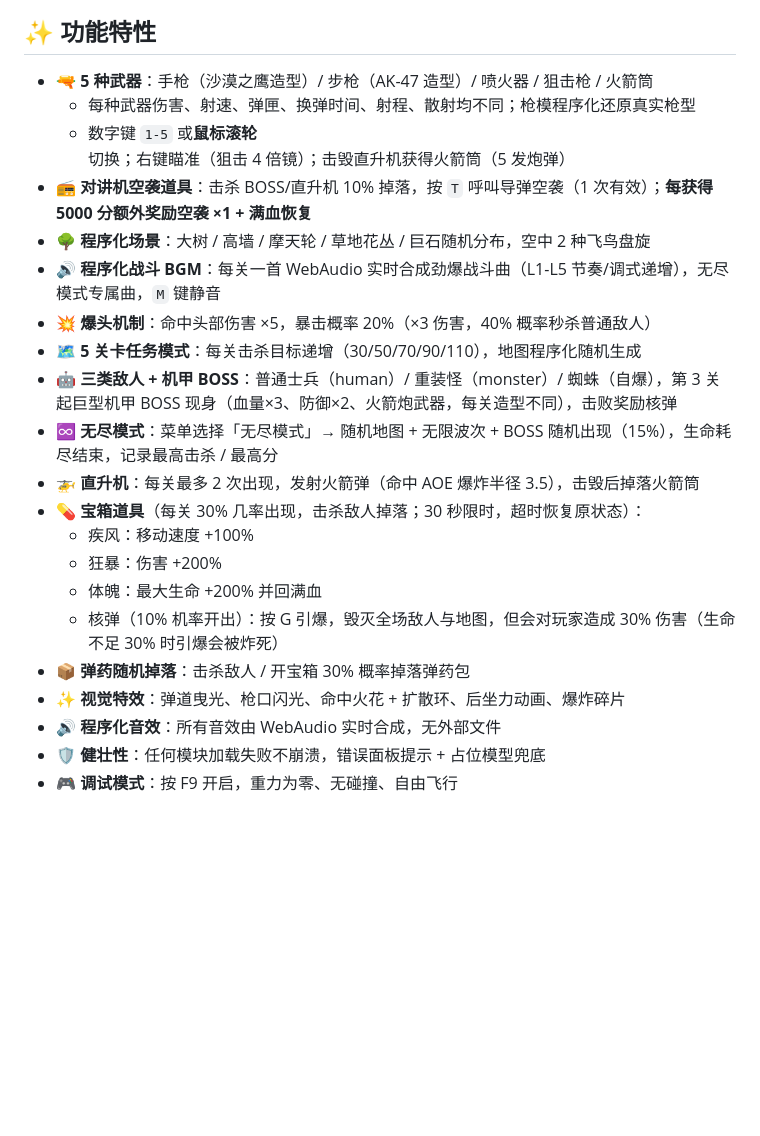
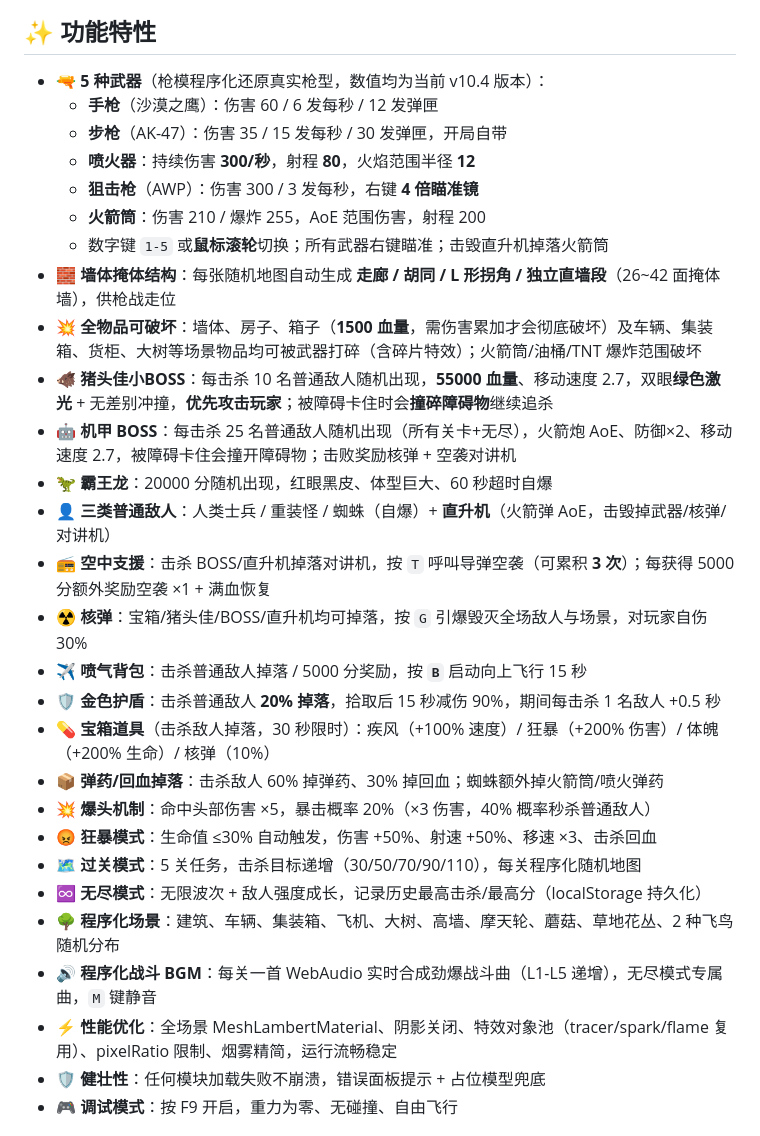
Before and after one commit to YFL4K/fps-game, a Markdown page: README.md, the part around one of its changes. Drawn GitHub-style; blank space fills up the shorter version.

```diff
--- a/README.md
+++ b/README.md
@@ -10,25 +10,32 @@
 
 ## ✨ 功能特性
 
-- 🔫 **5 种武器**：手枪（沙漠之鹰造型）/ 步枪（AK-47 造型）/ 喷火器 / 狙击枪 / 火箭筒
-  - 每种武器伤害、射速、弹匣、换弹时间、射程、散射均不同；枪模程序化还原真实枪型
-  - 数字键 `1-5` 或**鼠标滚轮**切换；右键瞄准（狙击 4 倍镜）；击毁直升机获得火箭筒（5 发炮弹）
-- 📻 **对讲机空袭道具**：击杀 BOSS/直升机 10% 掉落，按 `T` 呼叫导弹空袭（1 次有效）；**每获得 5000 分额外奖励空袭 ×1 + 满血恢复**
-- 🌳 **程序化场景**：大树 / 高墙 / 摩天轮 / 草地花丛 / 巨石随机分布，空中 2 种飞鸟盘旋
-- 🔊 **程序化战斗 BGM**：每关一首 WebAudio 实时合成劲爆战斗曲（L1-L5 节奏/调式递增），无尽模式专属曲，`M` 键静音
+- 🔫 **5 种武器**（枪模程序化还原真实枪型，数值均为当前 v10.4 版本）：
+  - **手枪**（沙漠之鹰）：伤害 60 / 6 发每秒 / 12 发弹匣
+  - **步枪**（AK-47）：伤害 35 / 15 发每秒 / 30 发弹匣，开局自带
+  - **喷火器**：持续伤害 **300/秒**，射程 **80**，火焰范围半径 **12**
+  - **狙击枪**（AWP）：伤害 300 / 3 发每秒，右键 **4 倍瞄准镜**
+  - **火箭筒**：伤害 210 / 爆炸 255，AoE 范围伤害，射程 200
+  - 数字键 `1-5` 或**鼠标滚轮**切换；所有武器右键瞄准；击毁直升机掉落火箭筒
+- 🧱 **墙体掩体结构**：每张随机地图自动生成 **走廊 / 胡同 / L 形拐角 / 独立直墙段**（26~42 面掩体墙），供枪战走位
+- 💥 **全物品可破坏**：墙体、房子、箱子（**1500 血量**，需伤害累加才会彻底破坏）及车辆、集装箱、货柜、大树等场景物品均可被武器打碎（含碎片特效）；火箭筒/油桶/TNT 爆炸范围破坏
+- 🐗 **猪头佳小BOSS**：每击杀 10 名普通敌人随机出现，**55000 血量**、移动速度 2.7，双眼**绿色激光** + 无差别冲撞，**优先攻击玩家**；被障碍卡住时会**撞碎障碍物**继续追杀
+- 🤖 **机甲 BOSS**：每击杀 25 名普通敌人随机出现（所有关卡+无尽），火箭炮 AoE、防御×2、移动速度 2.7，被障碍卡住会撞开障碍物；击败奖励核弹 + 空袭对讲机
+- 🦖 **霸王龙**：20000 分随机出现，红眼黑皮、体型巨大、60 秒超时自爆
+- 👤 **三类普通敌人**：人类士兵 / 重装怪 / 蜘蛛（自爆）+ **直升机**（火箭弹 AoE，击毁掉武器/核弹/对讲机）
+- 📻 **空中支援**：击杀 BOSS/直升机掉落对讲机，按 `T` 呼叫导弹空袭（可累积 **3 次**）；每获得 5000 分额外奖励空袭 ×1 + 满血恢复
+- ☢️ **核弹**：宝箱/猪头佳/BOSS/直升机均可掉落，按 `G` 引爆毁灭全场敌人与场景，对玩家自伤 30%
+- ✈️ **喷气背包**：击杀普通敌人掉落 / 5000 分奖励，按 **`B`** 启动向上飞行 15 秒
+- 🛡️ **金色护盾**：击杀普通敌人 **20% 掉落**，拾取后 15 秒减伤 90%，期间每击杀 1 名敌人 +0.5 秒
+- 💊 **宝箱道具**（击杀敌人掉落，30 秒限时）：疾风（+100% 速度）/ 狂暴（+200% 伤害）/ 体魄（+200% 生命）/ 核弹（10%）
+- 📦 **弹药/回血掉落**：击杀敌人 60% 掉弹药、30% 掉回血；蜘蛛额外掉火箭筒/喷火弹药
 - 💥 **爆头机制**：命中头部伤害 ×5，暴击概率 20%（×3 伤害，40% 概率秒杀普通敌人）
-- 🗺️ **5 关卡任务模式**：每关击杀目标递增（30/50/70/90/110），地图程序化随机生成
-- 🤖 **三类敌人 + 机甲 BOSS**：普通士兵（human）/ 重装怪（monster）/ 蜘蛛（自爆），第 3 关起巨型机甲 BOSS 现身（血量×3、防御×2、火箭炮武器，每关造型不同），击败奖励核弹
-- ♾️ **无尽模式**：菜单选择「无尽模式」→ 随机地图 + 无限波次 + BOSS 随机出现（15%），生命耗尽结束，记录最高击杀 / 最高分
-- 🚁 **直升机**：每关最多 2 次出现，发射火箭弹（命中 AOE 爆炸半径 3.5），击毁后掉落火箭筒
-- 💊 **宝箱道具**（每关 30% 几率出现，击杀敌人掉落；30 秒限时，超时恢复原状态）：
-  - 疾风：移动速度 +100%
-  - 狂暴：伤害 +200%
-  - 体魄：最大生命 +200% 并回满血
-  - 核弹（10% 机率开出）：按 G 引爆，毁灭全场敌人与地图，但会对玩家造成 30% 伤害（生命不足 30% 时引爆会被炸死）
-- 📦 **弹药随机掉落**：击杀敌人 / 开宝箱 30% 概率掉落弹药包
-- ✨ **视觉特效**：弹道曳光、枪口闪光、命中火花 + 扩散环、后坐力动画、爆炸碎片
-- 🔊 **程序化音效**：所有音效由 WebAudio 实时合成，无外部文件
+- 😡 **狂暴模式**：生命值 ≤30% 自动触发，伤害 +50%、射速 +50%、移速 ×3、击杀回血
+- 🗺️ **过关模式**：5 关任务，击杀目标递增（30/50/70/90/110），每关程序化随机地图
+- ♾️ **无尽模式**：无限波次 + 敌人强度成长，记录历史最高击杀/最高分（localStorage 持久化）
+- 🌳 **程序化场景**：建筑、车辆、集装箱、飞机、大树、高墙、摩天轮、蘑菇、草地花丛、2 种飞鸟随机分布
+- 🔊 **程序化战斗 BGM**：每关一首 WebAudio 实时合成劲爆战斗曲（L1-L5 递增），无尽模式专属曲，`M` 键静音
+- ⚡ **性能优化**：全场景 MeshLambertMaterial、阴影关闭、特效对象池（tracer/spark/flame 复用）、pixelRatio 限制、烟雾精简，运行流畅稳定
 - 🛡️ **健壮性**：任何模块加载失败不崩溃，错误面板提示 + 占位模型兜底
 - 🎮 **调试模式**：按 F9 开启，重力为零、无碰撞、自由飞行
 
```
Also changed, not shown: other parts of README.md (+43 -18 lines).
